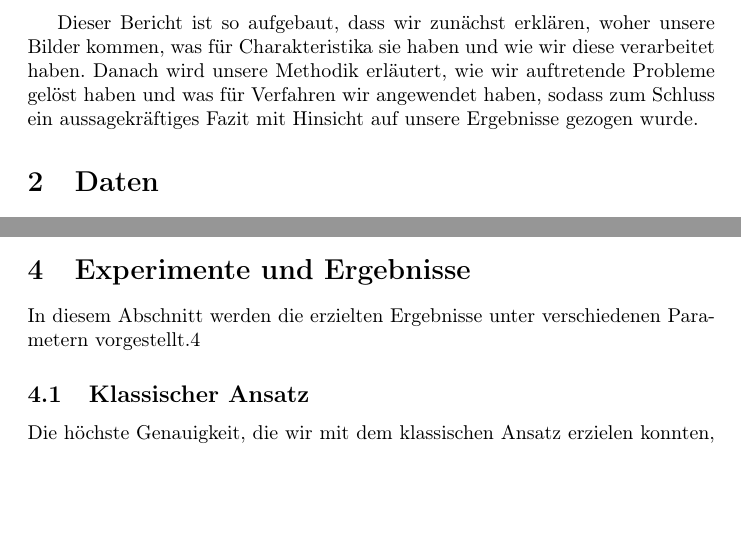
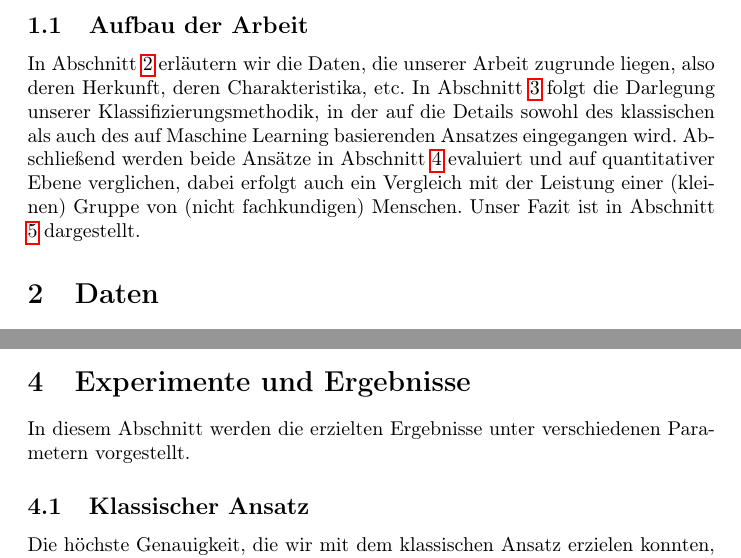
Before and after one commit to Menkeyshow/computer_vision_clouds, a LaTeX paper (ausarbeitung/ausarbeitung.tex): two parts of pages 2 and 6 of 9, joined at a grey line, cut at the place of the change, the shorter picture padded with empty space. Compiled offline with pdfLaTeX.

Commit message:
überarbeite den Teils über den Aufbau der Arbeit (mit Querverweisen etc.)

```diff
--- a/ausarbeitung/ausarbeitung.tex
+++ b/ausarbeitung/ausarbeitung.tex
@@ -42,8 +42,13 @@ Mithilfe eines k-nearest-neighbour Klassifikators erreichten sie bei der Leave-O
 Unsere Aufgabe war es, Wolken einerseits mit dem 'klassischen' Ansatz und andererseits mittels Convolutional Neural Networks (CNN) zu klassifizieren und die Ergebnisse zu vergleichen.
 Für die Klassifizierung mit dem 'klassischen' Ansatz haben wir verschiedene Merkmale, wie zum Beispiel: Mittelwert, Standardabweichung, Farb-Histogramm und Kantenerkennung verwendet.
 
-Dieser Bericht ist so aufgebaut, dass wir zunächst erklären, woher unsere Bilder kommen, was für Charakteristika sie haben und wie wir diese verarbeitet haben.
-Danach wird unsere Methodik erläutert, wie wir auftretende Probleme gelöst haben und was für Verfahren wir angewendet haben, sodass zum Schluss ein aussagekräftiges Fazit mit Hinsicht auf unsere Ergebnisse gezogen wurde.
+
+\subsection{Aufbau der Arbeit}
+
+In Abschnitt \ref{sec:daten} erläutern wir die Daten, die unserer Arbeit zugrunde liegen, also deren Herkunft, deren Charakteristika, etc.
+In Abschnitt \ref{sec:methodik} folgt die Darlegung unserer Klassifizierungsmethodik, in der auf die Details sowohl des klassischen als auch des auf Maschine Learning basierenden Ansatzes eingegangen wird.
+Abschließend werden beide Ansätze in Abschnitt \ref{sec:experimente} evaluiert und auf quantitativer Ebene verglichen, dabei erfolgt auch ein Vergleich mit der Leistung einer (kleinen) Gruppe von (nicht fachkundigen) Menschen.
+Unser Fazit ist in Abschnitt \ref{sec:fazit} dargestellt.
 
 % TODO: soll dieser Satz vvvvv wirklich rein? Ich finde den eher unpassend... -- Lukas.
 % Entstanden ist diese Ausarbeitung im Rahmen des Praktikums 'Computervision' an der Universität Hamburg im Sommersemester 2018.
@@ -162,7 +169,8 @@ Wir konnten das Region Growing leider nicht mit unseren Daten verwenden, da auf
 
 
 \section{Experimente und Ergebnisse}
-In diesem Abschnitt werden die erzielten Ergebnisse unter verschiedenen Parametern vorgestellt.4
+\label{sec:experimente}
+In diesem Abschnitt werden die erzielten Ergebnisse unter verschiedenen Parametern vorgestellt.
 
 \subsection{Klassischer Ansatz}%TODO: Daten bei Änderungen aktualisieren
 Die höchste Genauigkeit, die wir mit dem klassischen Ansatz erzielen konnten, beträgt 49\%. Wie gut dabei die einzelnen Merkmale abschneiden, kann man aus Tabelle~\ref{tab:gen} herauslesen. Dabei steht \textit{mean} für den Mittelwert und \textit{std} für die Standardabweichung.
```
Also changed, not shown: ausarbeitung/ausarbeitung.tex (5 more changed lines).
